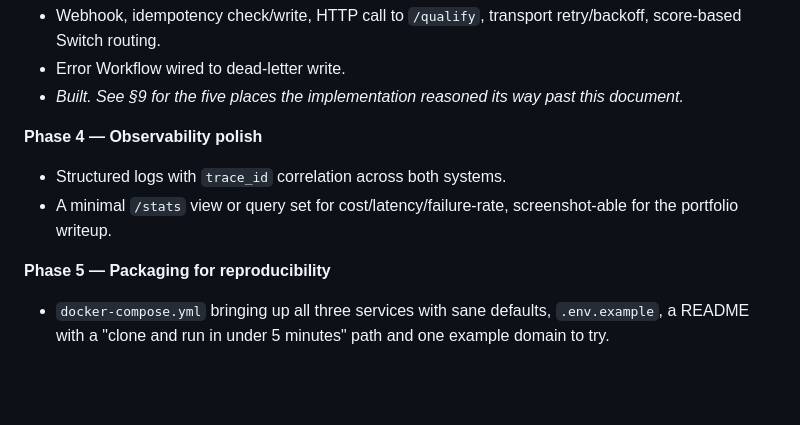
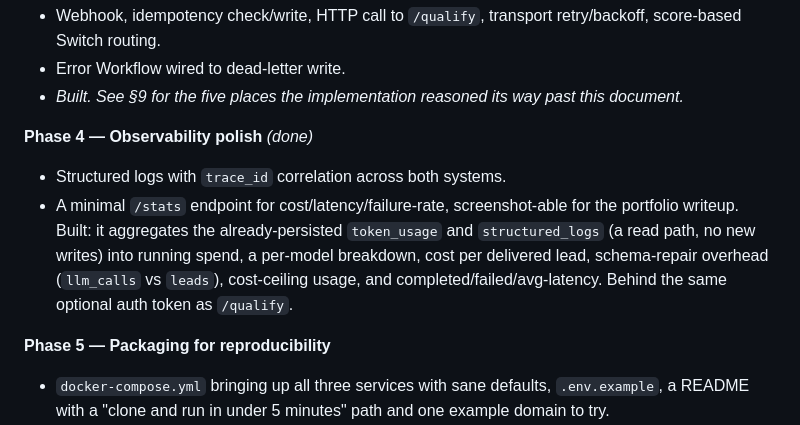
Before and after one commit to franciscoaraujo23/lead-qualifier-agent, a Markdown page: architecture.md, the part around the change. GitHub-like rendering; blank space fills up the shorter version.

```diff
--- a/architecture.md
+++ b/architecture.md
@@ -181,9 +181,14 @@ This boundary is what makes the core reusable in the eval-harness piece and in t
 - Error Workflow wired to dead-letter write.
 - *Built. See §9 for the five places the implementation reasoned its way past this document.*
 
-**Phase 4 — Observability polish**
+**Phase 4 — Observability polish** *(done)*
 - Structured logs with `trace_id` correlation across both systems.
-- A minimal `/stats` view or query set for cost/latency/failure-rate, screenshot-able for the portfolio writeup.
+- A minimal `/stats` endpoint for cost/latency/failure-rate, screenshot-able for
+  the portfolio writeup. Built: it aggregates the already-persisted
+  `token_usage` and `structured_logs` (a read path, no new writes) into running
+  spend, a per-model breakdown, cost per delivered lead, schema-repair overhead
+  (`llm_calls` vs `leads`), cost-ceiling usage, and completed/failed/avg-latency.
+  Behind the same optional auth token as `/qualify`.
 
 **Phase 5 — Packaging for reproducibility**
 - `docker-compose.yml` bringing up all three services with sane defaults, `.env.example`, a README with a "clone and run in under 5 minutes" path and one example domain to try.
```
Also changed, not shown: README.md (+13 -0 lines).
